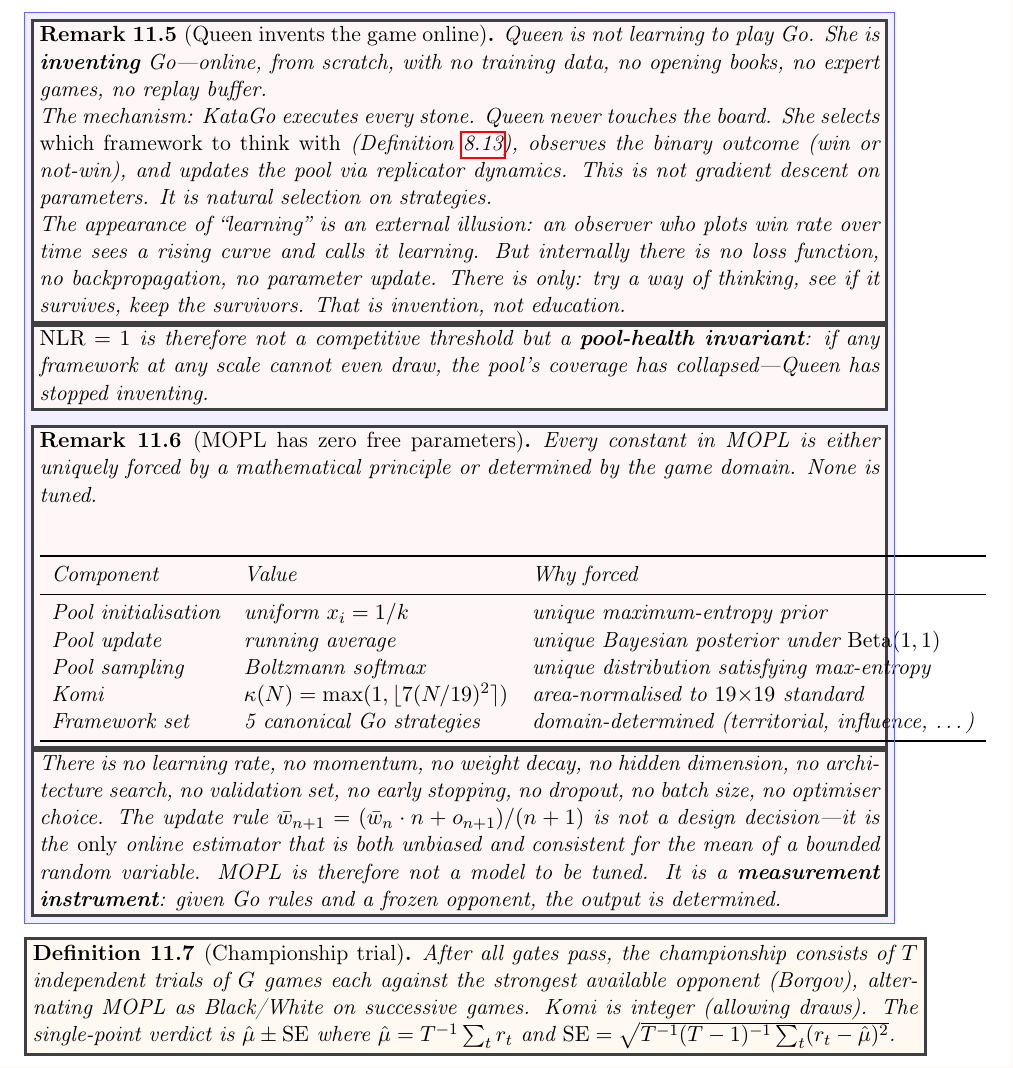
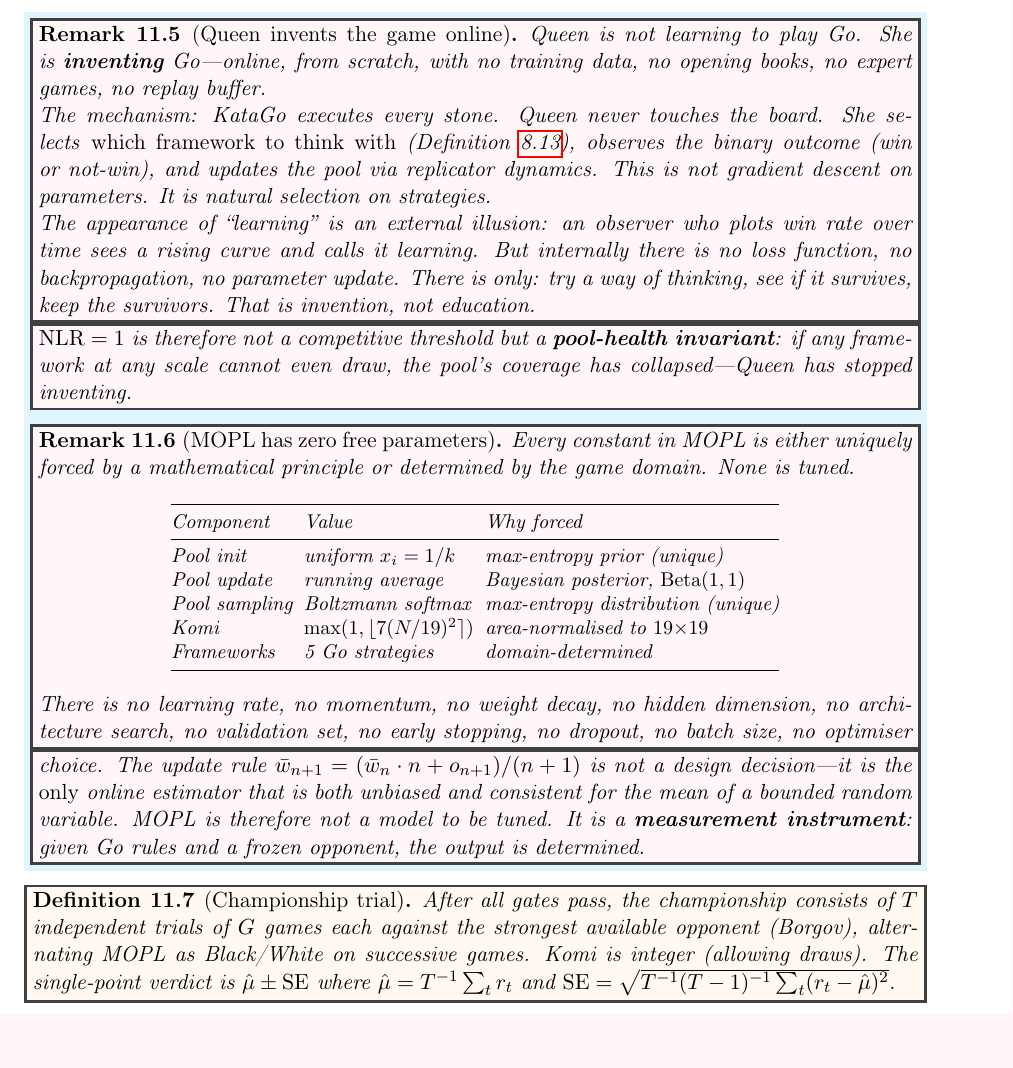
Before and after one commit to JianghanZHang/math-mirrot-ai, a LaTeX paper (paper/main.tex): part of page 28 of 45, cut so that both start at the same text, the shorter picture padded with empty space. Compiled offline with pdfLaTeX.

Commit message:
paper: vivid blue text for Queen-invents + zero-param remarks
Blue text (blue!85!black) on cyan!12 background — no border.
Right-aligned with \dimexpr\linewidth-2\fboxsep. Table compacted.

Co-Authored-By: Claude Opus 4.6 <noreply@anthropic.com>

```diff
--- a/paper/main.tex
+++ b/paper/main.tex
@@ -2609,8 +2609,9 @@ or the budget is exhausted.
 
 \medskip
 \noindent
-\fcolorbox{blue!60}{blue!6}{%
-\begin{minipage}{0.95\linewidth}
+\colorbox{cyan!12}{%
+\begin{minipage}{\dimexpr\linewidth-2\fboxsep}
+\color{blue!85!black}%
 \begin{remark}[Queen invents the game online]\label{rem:queen-invents}
 Queen is not learning to play Go.
 She is \textbf{inventing} Go---online, from scratch, with no
@@ -2647,20 +2648,21 @@ principle or determined by the game domain.
 None is tuned.
 
 \begin{center}
-\begin{tabular}{lll}
+\small
+\begin{tabular}{@{}l@{\;\;}l@{\;\;}l@{}}
 \toprule
 Component & Value & Why forced \\
 \midrule
-Pool initialisation & uniform $x_i = 1/k$ &
-  unique maximum-entropy prior \\
+Pool init & uniform $x_i = 1/k$ &
+  max-entropy prior (unique) \\
 Pool update & running average &
-  unique Bayesian posterior under $\mathrm{Beta}(1,1)$ \\
+  Bayesian posterior, $\mathrm{Beta}(1,1)$ \\
 Pool sampling & Boltzmann softmax &
-  unique distribution satisfying max-entropy \\
-Komi & $\kappa(N) = \max(1, \lfloor 7(N/19)^2 \rceil)$ &
-  area-normalised to $19{\times}19$ standard \\
-Framework set & 5 canonical Go strategies &
-  domain-determined (territorial, influence, \ldots) \\
+  max-entropy distribution (unique) \\
+Komi & $\max(1, \lfloor 7(N/19)^2 \rceil)$ &
+  area-normalised to $19{\times}19$ \\
+Frameworks & 5 Go strategies &
+  domain-determined \\
 \bottomrule
 \end{tabular}
 \end{center}
```
Also changed, not shown: paper/main.tex (2 more changed lines).
